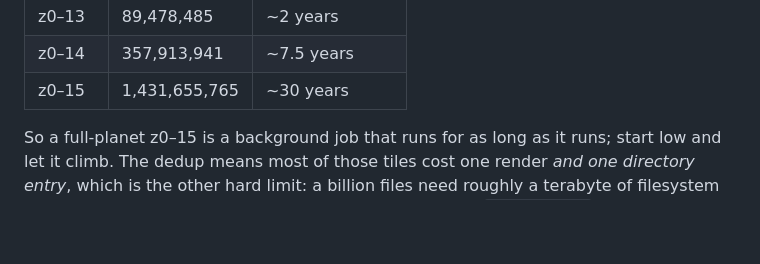
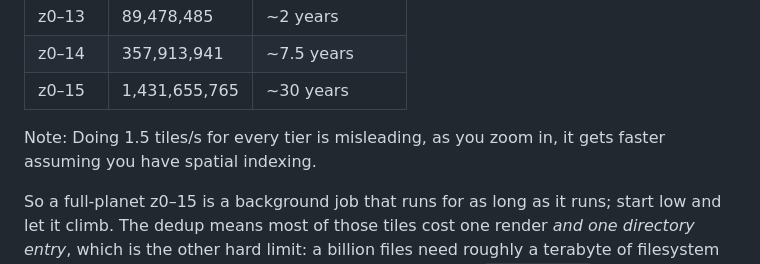
Before and after one commit to InterStella0/basemap-xyz, a Markdown page: README.md, the part around the change. Rendered like a GitHub page; blank space fills up the shorter version.

Commit message:
Update README with tile rendering performance notes
Clarified the performance metrics and limitations of the tile rendering process in the README.

```diff
--- a/README.md
+++ b/README.md
@@ -218,6 +218,8 @@ as an upper bound. The cumulative tile counts are unforgiving either way:
 | z0–13 | 89,478,485 | ~2 years |
 | z0–14 | 357,913,941 | ~7.5 years |
 | z0–15 | 1,431,655,765 | ~30 years |
+
+Note: Doing 1.5 tiles/s for every tier is misleading, as you zoom in, it gets faster assuming you have spatial indexing.
 
 So a full-planet z0–15 is a background job that runs for as long as it runs; start low and let
 it climb. The dedup means most of those tiles cost one render *and one directory entry*, which is
```
